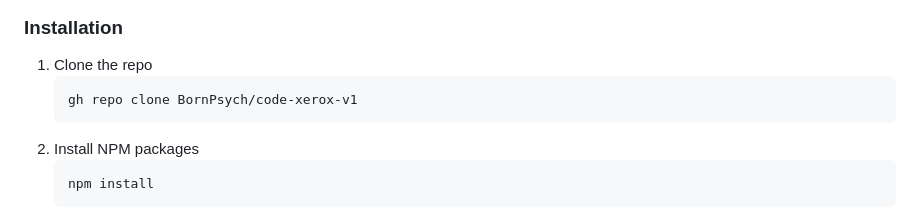
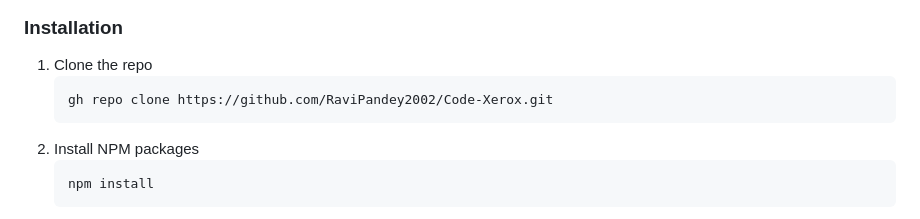
Before and after one commit to RaviPandey2002/Code-Xerox, a Markdown page: README.md, the part around the change. Drawn GitHub-style.

Commit message:
someChanges

````diff
--- a/README.md
+++ b/README.md
@@ -97,7 +97,7 @@ This is an example of how to list things you need to use the software and how to
 
 1. Clone the repo
    ```sh
-   gh repo clone BornPsych/code-xerox-v1
+   gh repo clone https://github.com/RaviPandey2002/Code-Xerox.git
    ```
 2. Install NPM packages
    ```sh
````
